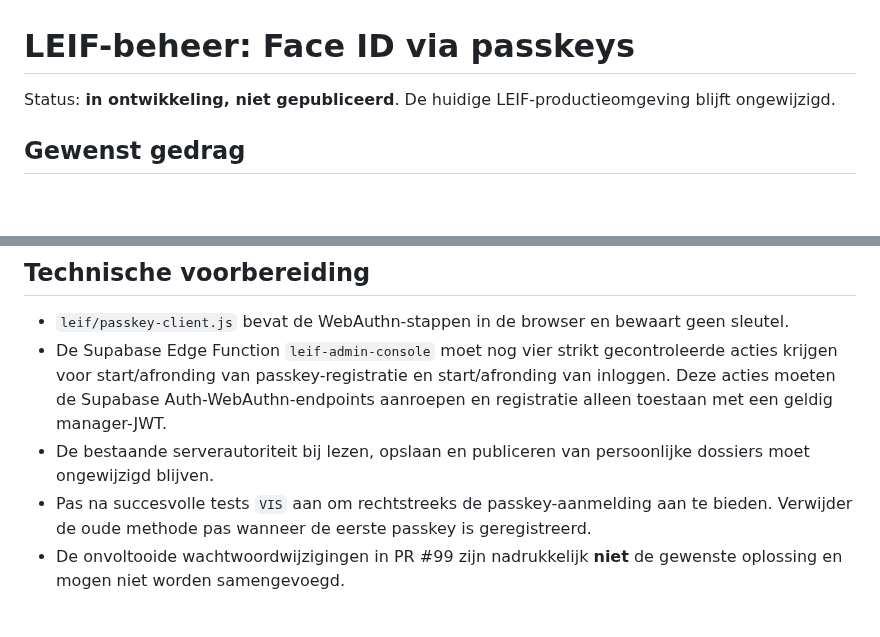
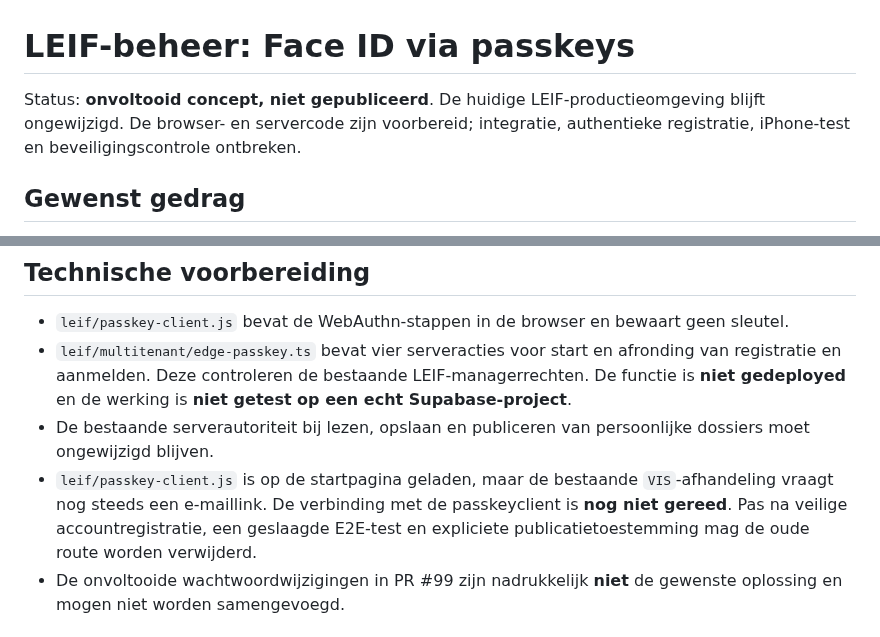
Before and after one commit to E-AI-MODEL/website, a Markdown page: leif/PASSKEY_SETUP.md, 2 parts joined by grey strips. Drawn GitHub-style; blank space fills up the shorter version.

Commit message:
LEIF: documenteer feitelijke voortgang en open passkey-blokkades

```diff
--- a/leif/PASSKEY_SETUP.md
+++ b/leif/PASSKEY_SETUP.md
@@ -1,6 +1,6 @@
 # LEIF-beheer: Face ID via passkeys
 
-Status: **in ontwikkeling, niet gepubliceerd**. De huidige LEIF-productieomgeving blijft ongewijzigd.
+Status: **onvoltooid concept, niet gepubliceerd**. De huidige LEIF-productieomgeving blijft ongewijzigd. De browser- en servercode zijn voorbereid; integratie, authentieke registratie, iPhone-test en beveiligingscontrole ontbreken.
 
 ## Gewenst gedrag
 - De bestaande toegangscode `VIS` selecteert de beheerdersroute, maar is **geen bewijs van identiteit**.
@@ -22,9 +22,9 @@ De eerste koppeling moet plaatsvinden terwijl de bestaande manageridentiteit aan
 
 ## Technische voorbereiding
 - `leif/passkey-client.js` bevat de WebAuthn-stappen in de browser en bewaart geen sleutel.
-- De Supabase Edge Function `leif-admin-console` moet nog vier strikt gecontroleerde acties krijgen voor start/afronding van passkey-registratie en start/afronding van inloggen. Deze acties moeten de Supabase Auth-WebAuthn-endpoints aanroepen en registratie alleen toestaan met een geldig manager-JWT.
+- `leif/multitenant/edge-passkey.ts` bevat vier serveracties voor start en afronding van registratie en aanmelden. Deze controleren de bestaande LEIF-managerrechten. De functie is **niet gedeployed** en de werking is **niet getest op een echt Supabase-project**.
 - De bestaande serverautoriteit bij lezen, opslaan en publiceren van persoonlijke dossiers moet ongewijzigd blijven.
-- Pas na succesvolle tests `VIS` aan om rechtstreeks de passkey-aanmelding aan te bieden. Verwijder de oude methode pas wanneer de eerste passkey is geregistreerd.
+- `leif/passkey-client.js` is op de startpagina geladen, maar de bestaande `VIS`-afhandeling vraagt nog steeds een e-maillink. De verbinding met de passkeyclient is **nog niet gereed**. Pas na veilige accountregistratie, een geslaagde E2E-test en expliciete publicatietoestemming mag de oude route worden verwijderd.
 - De onvoltooide wachtwoordwijzigingen in PR #99 zijn nadrukkelijk **niet** de gewenste oplossing en mogen niet worden samengevoegd.
 
 ## Vereiste tests vóór publicatie
```
